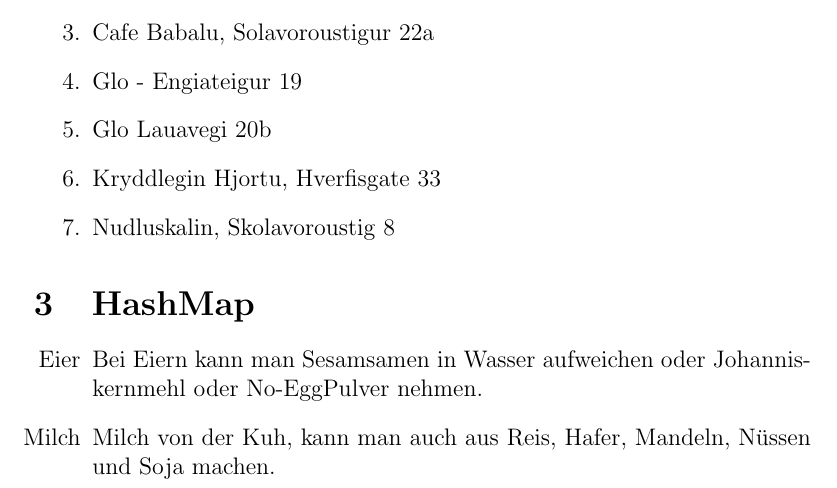
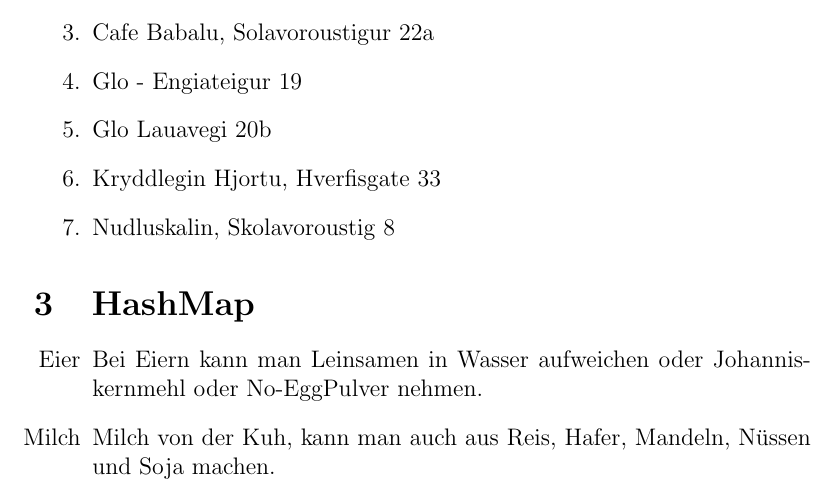
Before and after one commit to nanooq/veganeskochbuch, a LaTeX document (kochbuch.tex, which reads ersetzen/index.tex): part of page 6 of 6, cut so that both start at the same text. Compiled offline with pdfLaTeX.

Commit message:
corrected hashmap

```diff
--- a/ersetzen/index.tex
+++ b/ersetzen/index.tex
@@ -1,4 +1,4 @@
 \begin{enumerate}
-	\item[Eier] Bei Eiern kann man Sesamsamen in Wasser aufweichen oder Johanniskernmehl oder "No-Egg"-Pulver nehmen.
+	\item[Eier] Bei Eiern kann man Leinsamen in Wasser aufweichen oder Johanniskernmehl oder "No-Egg"-Pulver nehmen.
 	\item[Milch]  Milch von der Kuh, kann man auch aus Reis, Hafer, Mandeln, Nüssen und Soja machen.
 \end{enumerate}
```
Also changed, not shown: kochbuch.tex (+5 -0 lines), kochbuch.pdf.
